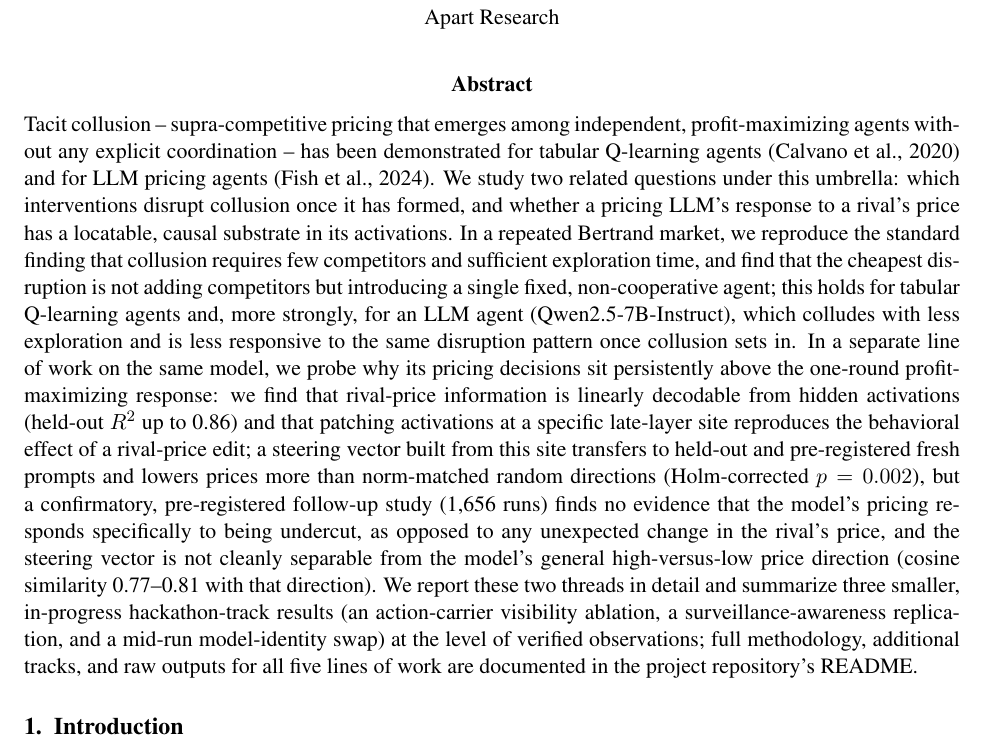
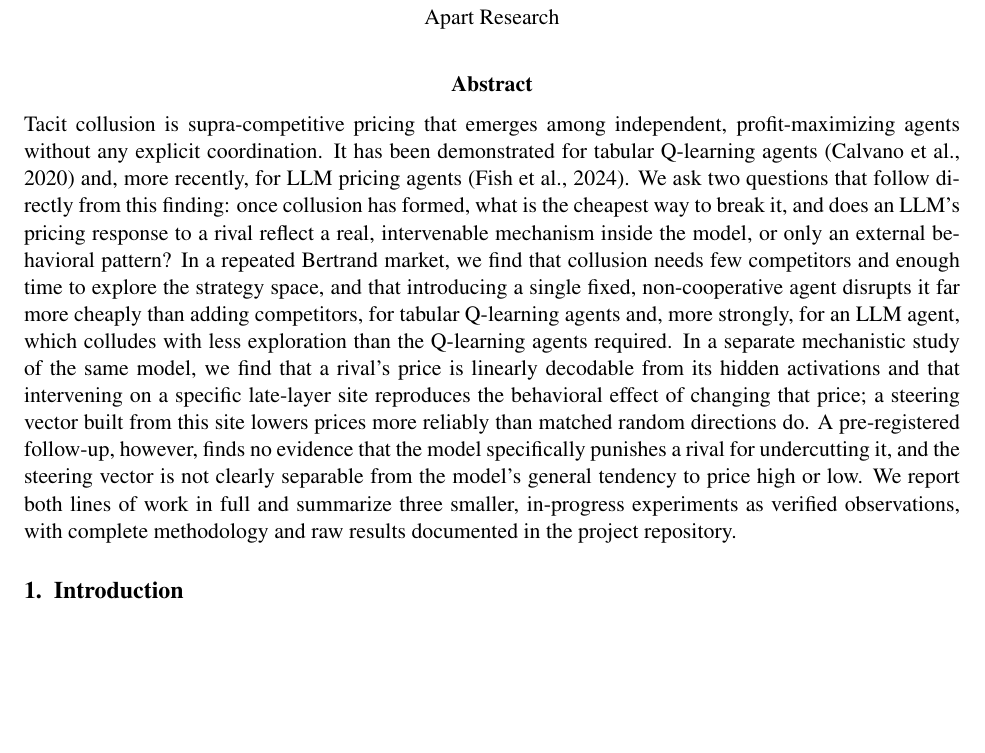
Before and after one commit to Peddinti-Sriram-Bharadwaj/Collusion, a LaTeX document (submission/submission.tex): part of page 1 of 9, cut so that both start at the same text, the shorter picture padded with empty space. Compiled offline with pdfLaTeX.

Commit message:
Trim abstract to fit the sprint's 150-250 word cap
Rewrote as a tighter narrative (problem, approach, one key finding per
thread, caveat) rather than a stat-dense summary, per the rubric's word
limit and readability expectations. Now 249 words.

Co-Authored-By: Claude Sonnet 5 <noreply@anthropic.com>

```diff
--- a/submission/submission.tex
+++ b/submission/submission.tex
@@ -38,7 +38,7 @@ Apart Research
 
 \begin{center}{\bfseries Abstract}\end{center}
 
-\noindent Tacit collusion -- supra-competitive pricing that emerges among independent, profit-maximizing agents without any explicit coordination -- has been demonstrated for tabular Q-learning agents (Calvano et al., 2020) and for LLM pricing agents (Fish et al., 2024). We study two related questions under this umbrella: which interventions disrupt collusion once it has formed, and whether a pricing LLM's response to a rival's price has a locatable, causal substrate in its activations. In a repeated Bertrand market, we reproduce the standard finding that collusion requires few competitors and sufficient exploration time, and find that the cheapest disruption is not adding competitors but introducing a single fixed, non-cooperative agent; this holds for tabular Q-learning agents and, more strongly, for an LLM agent (Qwen2.5-7B-Instruct), which colludes with less exploration and is less responsive to the same disruption pattern once collusion sets in. In a separate line of work on the same model, we probe why its pricing decisions sit persistently above the one-round profit-maximizing response: we find that rival-price information is linearly decodable from hidden activations (held-out $R^2$ up to 0.86) and that patching activations at a specific late-layer site reproduces the behavioral effect of a rival-price edit; a steering vector built from this site transfers to held-out and pre-registered fresh prompts and lowers prices more than norm-matched random directions (Holm-corrected $p=0.002$), but a confirmatory, pre-registered follow-up study (1,656 runs) finds no evidence that the model's pricing responds specifically to being undercut, as opposed to any unexpected change in the rival's price, and the steering vector is not cleanly separable from the model's general high-versus-low price direction (cosine similarity 0.77--0.81 with that direction). We report these two threads in detail and summarize three smaller, in-progress hackathon-track results (an action-carrier visibility ablation, a surveillance-awareness replication, and a mid-run model-identity swap) at the level of verified observations; full methodology, additional tracks, and raw outputs for all five lines of work are documented in the project repository's README.
+\noindent Tacit collusion is supra-competitive pricing that emerges among independent, profit-maximizing agents without any explicit coordination. It has been demonstrated for tabular Q-learning agents (Calvano et al., 2020) and, more recently, for LLM pricing agents (Fish et al., 2024). We ask two questions that follow directly from this finding: once collusion has formed, what is the cheapest way to break it, and does an LLM's pricing response to a rival reflect a real, intervenable mechanism inside the model, or only an external behavioral pattern? In a repeated Bertrand market, we find that collusion needs few competitors and enough time to explore the strategy space, and that introducing a single fixed, non-cooperative agent disrupts it far more cheaply than adding competitors, for tabular Q-learning agents and, more strongly, for an LLM agent, which colludes with less exploration than the Q-learning agents required. In a separate mechanistic study of the same model, we find that a rival's price is linearly decodable from its hidden activations and that intervening on a specific late-layer site reproduces the behavioral effect of changing that price; a steering vector built from this site lowers prices more reliably than matched random directions do. A pre-registered follow-up, however, finds no evidence that the model specifically punishes a rival for undercutting it, and the steering vector is not clearly separable from the model's general tendency to price high or low. We report both lines of work in full and summarize three smaller, in-progress experiments as verified observations, with complete methodology and raw results documented in the project repository.
 
 \section{Introduction}
 
```
Also changed, not shown: submission/submission.pdf.
